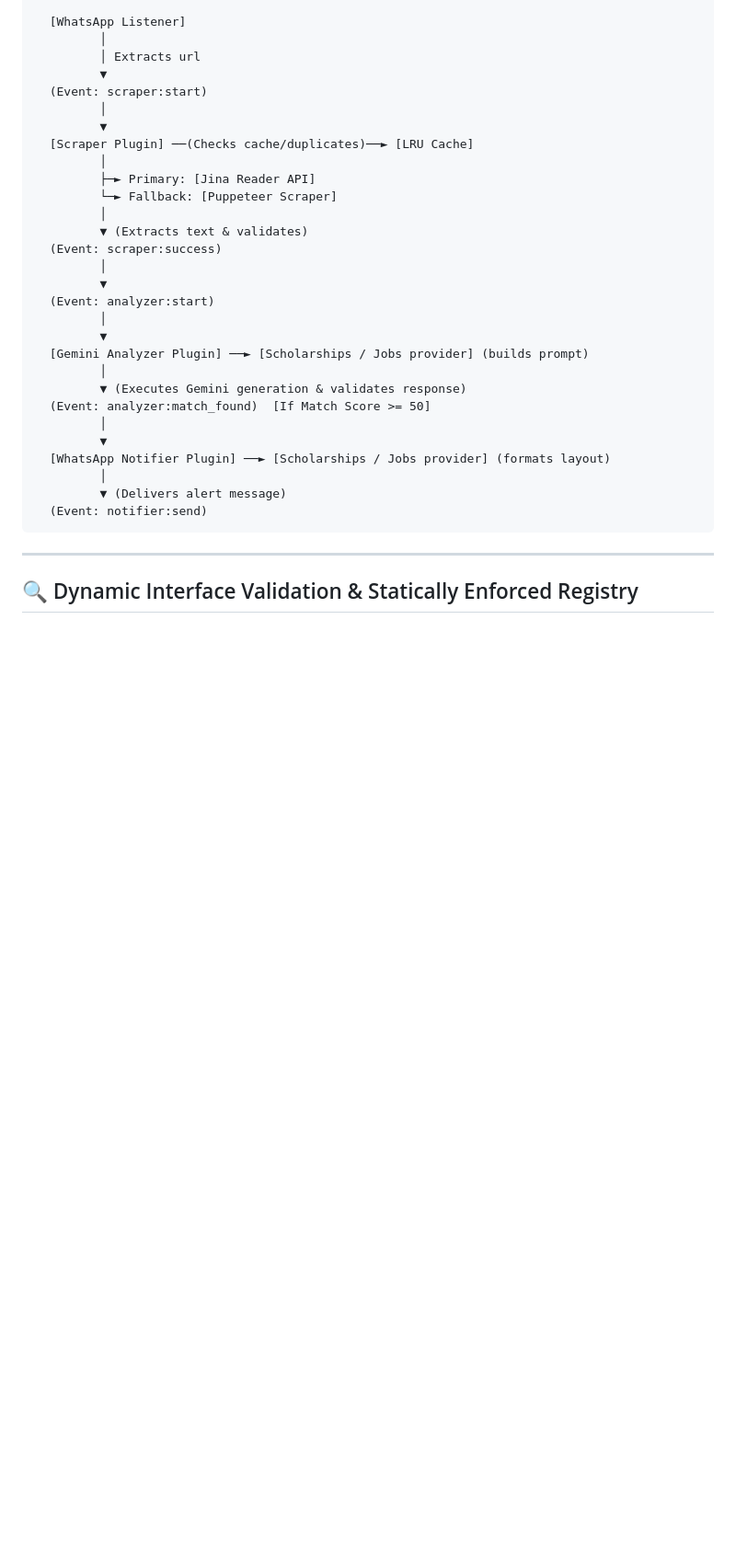
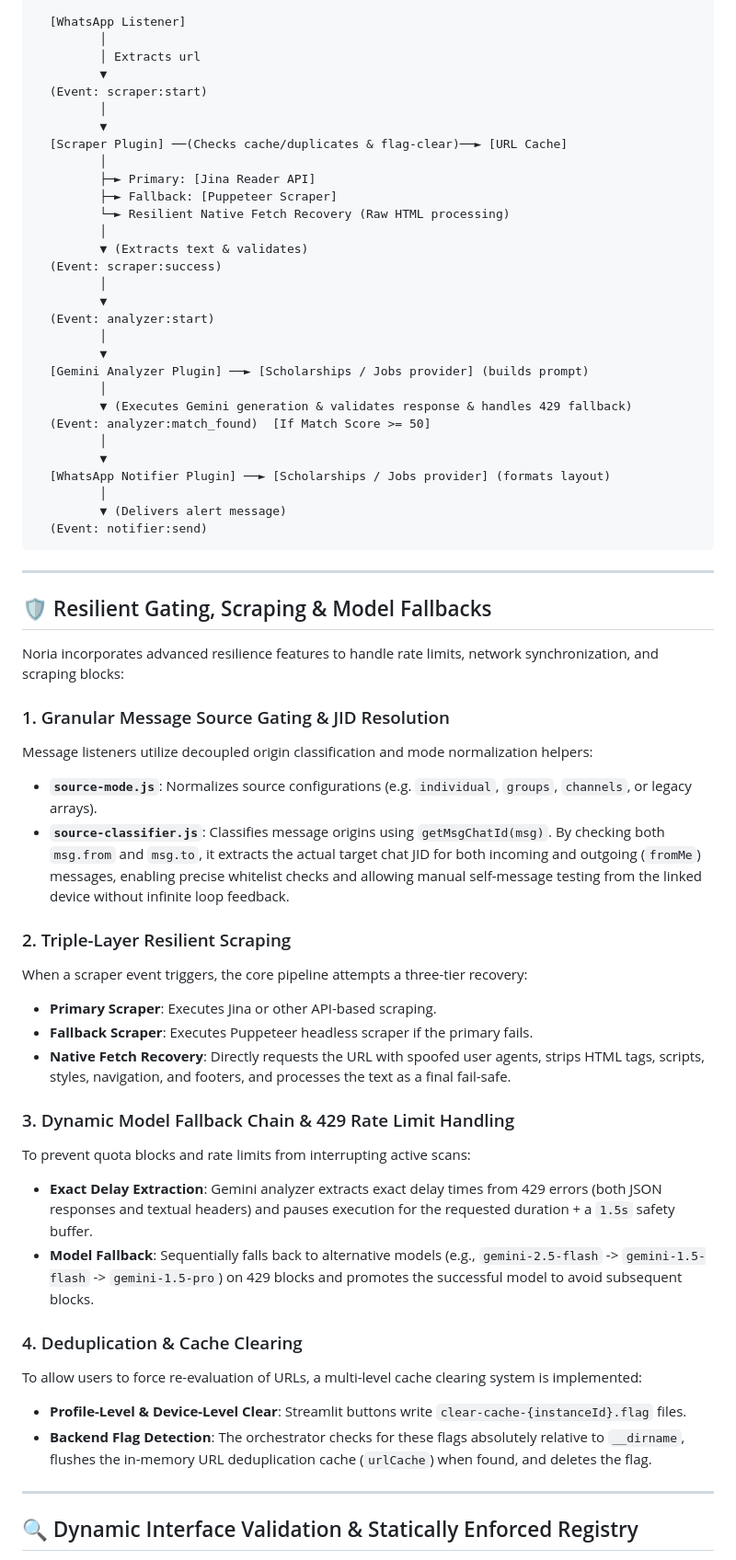
Before and after one commit to AhmadHassan-BTed/Noria, a Markdown page: docs/ARCHITECTURE.md, the part around the change. Shown at 92% size. Drawn GitHub-style; blank space fills up the shorter version.

Commit message:
docs: update architecture spec with gating, scraping, and model fallbacks resilience

````diff
--- a/docs/ARCHITECTURE.md
+++ b/docs/ARCHITECTURE.md
@@ -46,10 +46,11 @@ Noria's execution stages are coordinated completely dynamically through decouple
   (Event: scraper:start)
          │
          ▼
-  [Scraper Plugin] ──(Checks cache/duplicates)──► [LRU Cache]
+  [Scraper Plugin] ──(Checks cache/duplicates & flag-clear)──► [URL Cache]
          │
          ├─► Primary: [Jina Reader API]
-         └─► Fallback: [Puppeteer Scraper]
+         ├─► Fallback: [Puppeteer Scraper]
+         └─► Resilient Native Fetch Recovery (Raw HTML processing)
          │
          ▼ (Extracts text & validates)
   (Event: scraper:success)
@@ -60,7 +61,7 @@ Noria's execution stages are coordinated completely dynamically through decouple
          ▼
   [Gemini Analyzer Plugin] ──► [Scholarships / Jobs provider] (builds prompt)
          │
-         ▼ (Executes Gemini generation & validates response)
+         ▼ (Executes Gemini generation & validates response & handles 429 fallback)
   (Event: analyzer:match_found)  [If Match Score >= 50]
          │
          ▼
@@ -69,6 +70,33 @@ Noria's execution stages are coordinated completely dynamically through decouple
          ▼ (Delivers alert message)
   (Event: notifier:send)
 ```
+
+---
+
+## 🛡️ Resilient Gating, Scraping & Model Fallbacks
+
+Noria incorporates advanced resilience features to handle rate limits, network synchronization, and scraping blocks:
+
+### 1. Granular Message Source Gating & JID Resolution
+Message listeners utilize decoupled origin classification and mode normalization helpers:
+- **`source-mode.js`**: Normalizes source configurations (e.g. `individual`, `groups`, `channels`, or legacy arrays).
+- **`source-classifier.js`**: Classifies message origins using `getMsgChatId(msg)`. By checking both `msg.from` and `msg.to`, it extracts the actual target chat JID for both incoming and outgoing (`fromMe`) messages, enabling precise whitelist checks and allowing manual self-message testing from the linked device without infinite loop feedback.
+
+### 2. Triple-Layer Resilient Scraping
+When a scraper event triggers, the core pipeline attempts a three-tier recovery:
+- **Primary Scraper**: Executes Jina or other API-based scraping.
+- **Fallback Scraper**: Executes Puppeteer headless scraper if the primary fails.
+- **Native Fetch Recovery**: Directly requests the URL with spoofed user agents, strips HTML tags, scripts, styles, navigation, and footers, and processes the text as a final fail-safe.
+
+### 3. Dynamic Model Fallback Chain & 429 Rate Limit Handling
+To prevent quota blocks and rate limits from interrupting active scans:
+- **Exact Delay Extraction**: Gemini analyzer extracts exact delay times from 429 errors (both JSON responses and textual headers) and pauses execution for the requested duration + a `1.5s` safety buffer.
+- **Model Fallback**: Sequentially falls back to alternative models (e.g., `gemini-2.5-flash` -> `gemini-1.5-flash` -> `gemini-1.5-pro`) on 429 blocks and promotes the successful model to avoid subsequent blocks.
+
+### 4. Deduplication & Cache Clearing
+To allow users to force re-evaluation of URLs, a multi-level cache clearing system is implemented:
+- **Profile-Level & Device-Level Clear**: Streamlit buttons write `clear-cache-{instanceId}.flag` files.
+- **Backend Flag Detection**: The orchestrator checks for these flags absolutely relative to `__dirname`, flushes the in-memory URL deduplication cache (`urlCache`) when found, and deletes the flag.
 
 ---
 
````
